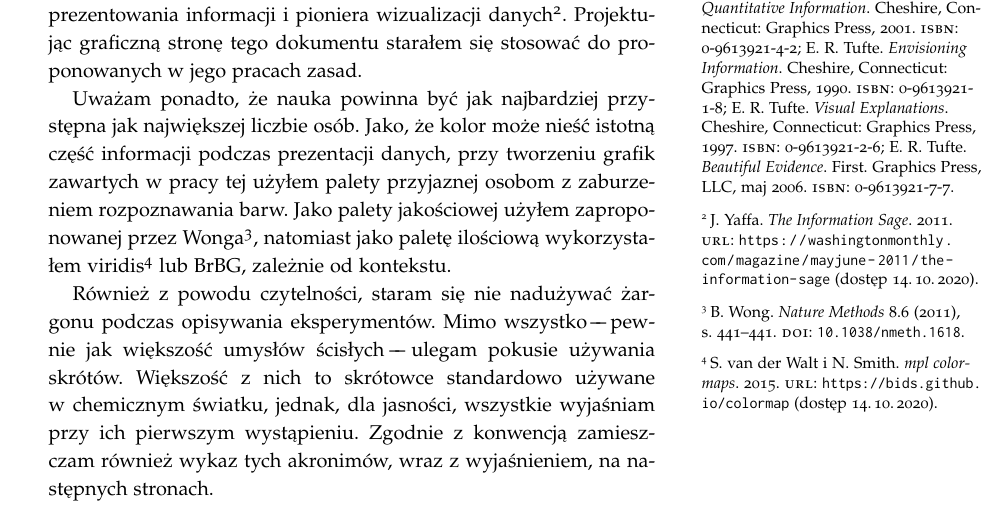
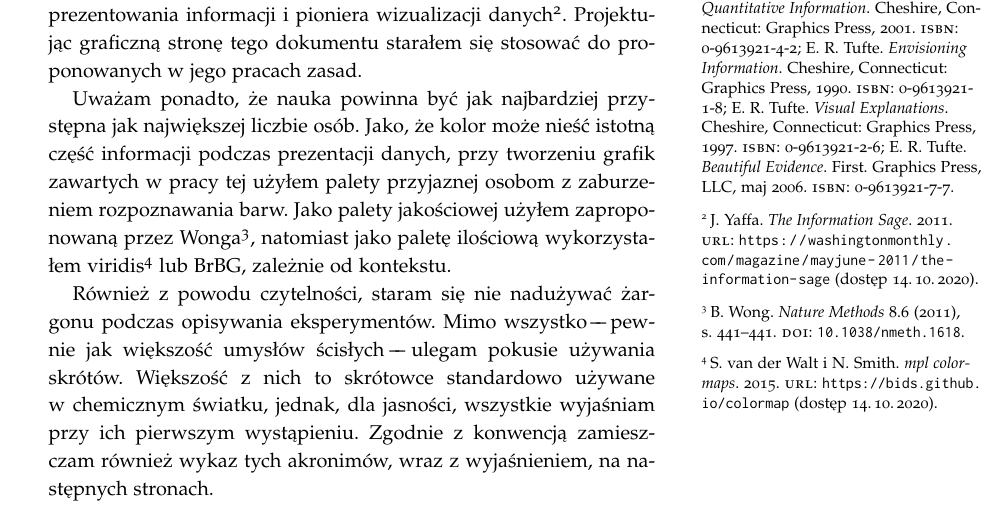
Before and after one commit to mishioo/dysertacja, a LaTeX thesis (main.tex, which reads preface.tex): part of page 8 of 14, cut so that both start at the same text. Compiled offline with pdfLaTeX.

Commit message:
Corrected grammar.

```diff
--- a/preface.tex
+++ b/preface.tex
@@ -39,7 +39,7 @@ Projektując graficzną stronę tego dokumentu starałem się stosować do~propo
 Uważam ponadto, że nauka powinna być jak najbardziej przystępna jak największej liczbie osób.
 Jako, że kolor może nieść istotną część informacji podczas prezentacji danych,
 przy tworzeniu grafik zawartych w~pracy tej użyłem palety przyjaznej osobom z~zaburzeniem rozpoznawania barw.
-Jako palety jakościowej użyłem zaproponowanej przez Wonga\autocite{wong11},
+Jako palety jakościowej użyłem zaproponowaną przez Wonga\autocite{wong11},
 natomiast jako paletę ilościową wykorzystałem viridis\autocite{Smith2015} lub BrBG, zależnie od~kontekstu.
 
 Również z~powodu czytelności, staram się nie nadużywać żargonu podczas opisywania eksperymentów.
```
